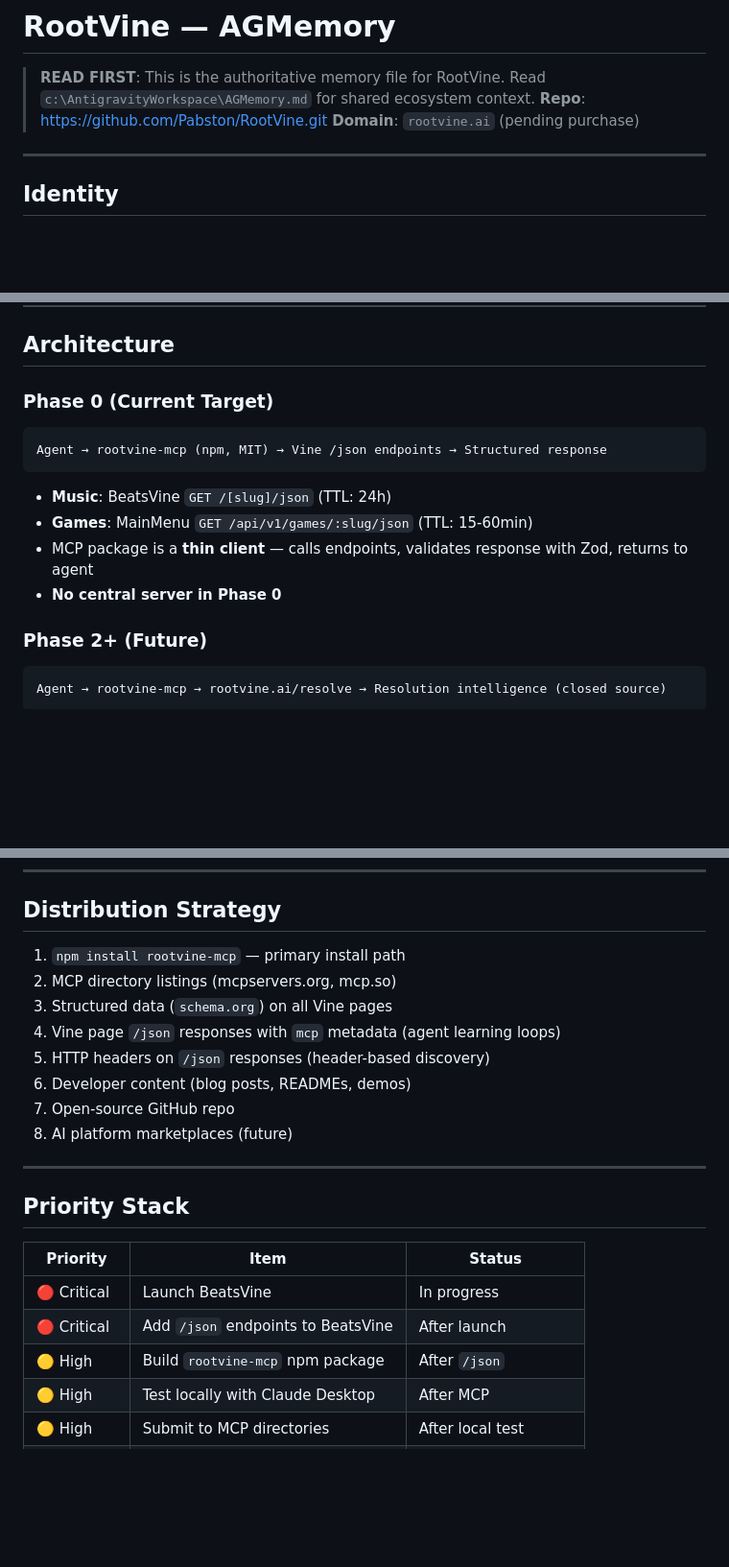
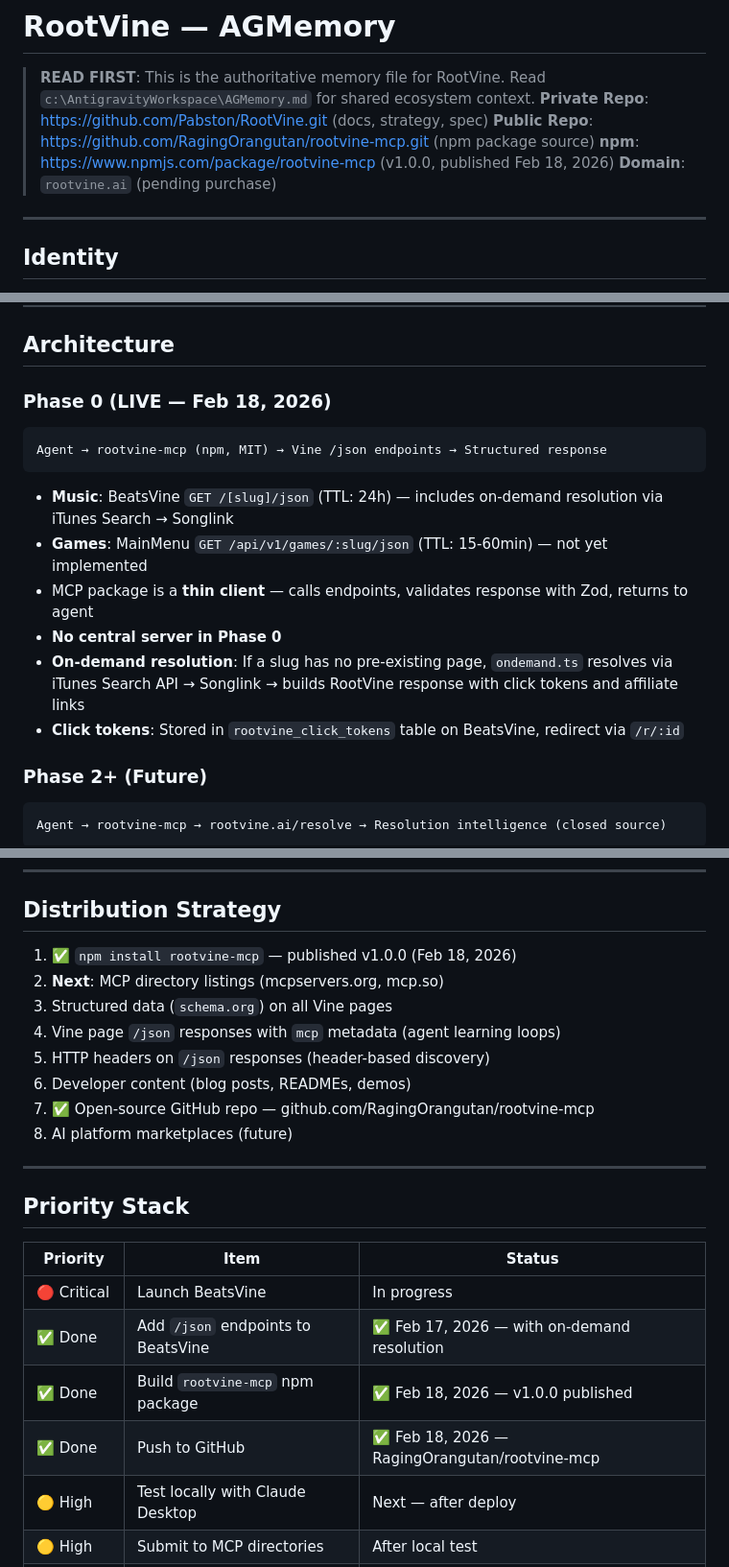
Before and after one commit to RagingOrangutan/rootvine-mcp, a Markdown page: AGMemory.md, 3 parts joined by grey strips. Shown at 96% size. Rendered like a GitHub page; blank space fills up the shorter version.

Commit message:
docs: update AGMemory  rootvine-mcp v1.0.0 published, npm live

````diff
--- a/AGMemory.md
+++ b/AGMemory.md
@@ -1,7 +1,9 @@
 # RootVine — AGMemory
 
 > **READ FIRST**: This is the authoritative memory file for RootVine. Read `c:\AntigravityWorkspace\AGMemory.md` for shared ecosystem context.
-> **Repo**: https://github.com/Pabston/RootVine.git
+> **Private Repo**: https://github.com/Pabston/RootVine.git (docs, strategy, spec)
+> **Public Repo**: https://github.com/RagingOrangutan/rootvine-mcp.git (npm package source)
+> **npm**: https://www.npmjs.com/package/rootvine-mcp (v1.0.0, published Feb 18, 2026)
 > **Domain**: `rootvine.ai` (pending purchase)
 
 ---
@@ -77,16 +79,18 @@ Phase 0: no limit by default. Abuse threshold: 120 req/min/fingerprint → `429`
 
 ## Architecture
 
-### Phase 0 (Current Target)
+### Phase 0 (LIVE — Feb 18, 2026)
 
 ```
 Agent → rootvine-mcp (npm, MIT) → Vine /json endpoints → Structured response
 ```
 
-- **Music**: BeatsVine `GET /[slug]/json` (TTL: 24h)
-- **Games**: MainMenu `GET /api/v1/games/:slug/json` (TTL: 15-60min)
+- **Music**: BeatsVine `GET /[slug]/json` (TTL: 24h) — includes on-demand resolution via iTunes Search → Songlink
+- **Games**: MainMenu `GET /api/v1/games/:slug/json` (TTL: 15-60min) — not yet implemented
 - MCP package is a **thin client** — calls endpoints, validates response with Zod, returns to agent
 - **No central server in Phase 0**
+- **On-demand resolution**: If a slug has no pre-existing page, `ondemand.ts` resolves via iTunes Search API → Songlink → builds RootVine response with click tokens and affiliate links
+- **Click tokens**: Stored in `rootvine_click_tokens` table on BeatsVine, redirect via `/r/:id`
 
 ### Phase 2+ (Future)
 
@@ -146,13 +150,13 @@ Vary: Accept-Encoding
 
 ## Distribution Strategy
 
-1. `npm install rootvine-mcp` — primary install path
-2. MCP directory listings (mcpservers.org, mcp.so)
+1. ✅ `npm install rootvine-mcp` — published v1.0.0 (Feb 18, 2026)
+2. **Next**: MCP directory listings (mcpservers.org, mcp.so)
 3. Structured data (`schema.org`) on all Vine pages
 4. Vine page `/json` responses with `mcp` metadata (agent learning loops)
 5. HTTP headers on `/json` responses (header-based discovery)
 6. Developer content (blog posts, READMEs, demos)
-7. Open-source GitHub repo
+7. ✅ Open-source GitHub repo — github.com/RagingOrangutan/rootvine-mcp
 8. AI platform marketplaces (future)
 
 ---
@@ -162,9 +166,10 @@ Vary: Accept-Encoding
 | Priority | Item | Status |
 |---|---|---|
 | 🔴 Critical | Launch BeatsVine | In progress |
-| 🔴 Critical | Add `/json` endpoints to BeatsVine | After launch |
-| 🟡 High | Build `rootvine-mcp` npm package | After `/json` |
-| 🟡 High | Test locally with Claude Desktop | After MCP |
+| ✅ Done | Add `/json` endpoints to BeatsVine | ✅ Feb 17, 2026 — with on-demand resolution |
+| ✅ Done | Build `rootvine-mcp` npm package | ✅ Feb 18, 2026 — v1.0.0 published |
+| ✅ Done | Push to GitHub | ✅ Feb 18, 2026 — RagingOrangutan/rootvine-mcp |
+| 🟡 High | Test locally with Claude Desktop | Next — after deploy |
 | 🟡 High | Submit to MCP directories | After local test |
 | 🟢 Medium | Add `/json` to MainMenu | After MCP verified |
 | 🟢 Medium | Purchase `rootvine.ai` domain | When ready |
````
Also changed, not shown: other parts of AGMemory.md (+1 -1 lines).
